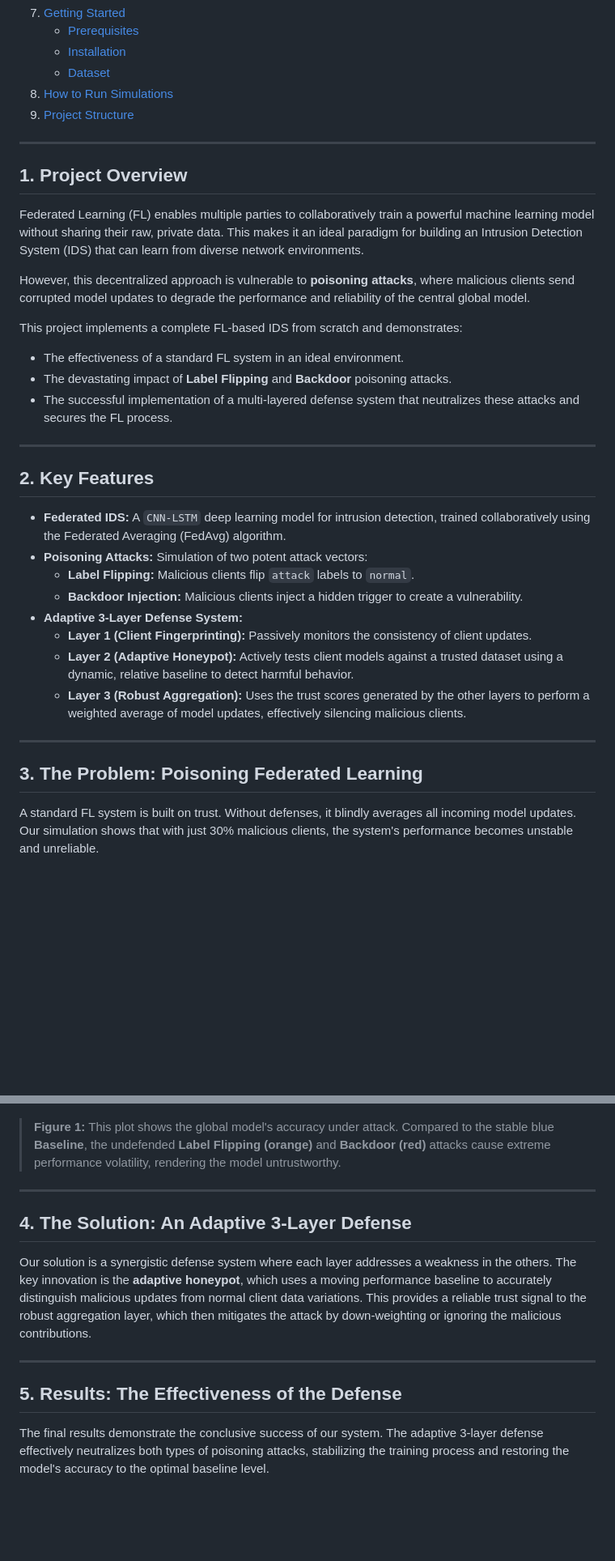
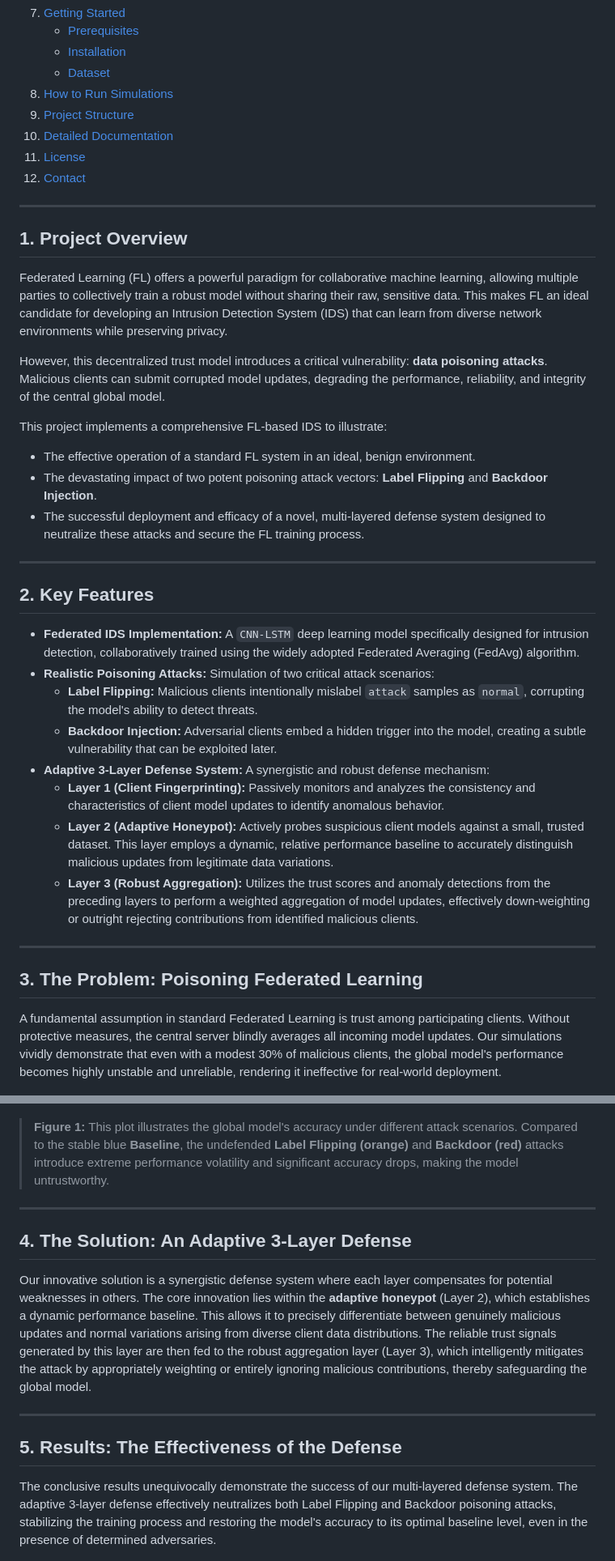
Before and after one commit to vishwajitsarnobat/PR-FIDS, a Markdown page: README.md, 2 parts joined by grey strips. Shown: that part at 81% size. GitHub-like rendering; blank space fills up the shorter version.

```diff
--- a/README.md
+++ b/README.md
@@ -15,52 +19,55 @@ This repository contains the complete implementation of a **Poisoning-Resistant
     - [Dataset](#dataset)
 8. [How to Run Simulations](#8-how-to-run-simulations)
 9. [Project Structure](#9-project-structure)
+10. [Detailed Documentation](#10-detailed-documentation)
+11. [License](#11-license)
+12. [Contact](#12-contact)
 
 ---
 
 ## 1. Project Overview
 
-Federated Learning (FL) enables multiple parties to collaboratively train a powerful machine learning model without sharing their raw, private data. This makes it an ideal paradigm for building an Intrusion Detection System (IDS) that can learn from diverse network environments.
+Federated Learning (FL) offers a powerful paradigm for collaborative machine learning, allowing multiple parties to collectively train a robust model without sharing their raw, sensitive data. This makes FL an ideal candidate for developing an Intrusion Detection System (IDS) that can learn from diverse network environments while preserving privacy.
 
-However, this decentralized approach is vulnerable to **poisoning attacks**, where malicious clients send corrupted model updates to degrade the performance and reliability of the central global model.
+However, this decentralized trust model introduces a critical vulnerability: **data poisoning attacks**. Malicious clients can submit corrupted model updates, degrading the performance, reliability, and integrity of the central global model.
 
-This project implements a complete FL-based IDS from scratch and demonstrates:
-- The effectiveness of a standard FL system in an ideal environment.
-- The devastating impact of **Label Flipping** and **Backdoor** poisoning attacks.
-- The successful implementation of a multi-layered defense system that neutralizes these attacks and secures the FL process.
+This project implements a comprehensive FL-based IDS to illustrate:
+- The effective operation of a standard FL system in an ideal, benign environment.
+- The devastating impact of two potent poisoning attack vectors: **Label Flipping** and **Backdoor Injection**.
+- The successful deployment and efficacy of a novel, multi-layered defense system designed to neutralize these attacks and secure the FL training process.
 
 ---
 
 ## 2. Key Features
 
-- **Federated IDS:** A `CNN-LSTM` deep learning model for intrusion detection, trained collaboratively using the Federated Averaging (FedAvg) algorithm.
-- **Poisoning Attacks:** Simulation of two potent attack vectors:
-    - **Label Flipping:** Malicious clients flip `attack` labels to `normal`.
-    - **Backdoor Injection:** Malicious clients inject a hidden trigger to create a vulnerability.
-- **Adaptive 3-Layer Defense System:**
-    - **Layer 1 (Client Fingerprinting):** Passively monitors the consistency of client updates.
-    - **Layer 2 (Adaptive Honeypot):** Actively tests client models against a trusted dataset using a dynamic, relative baseline to detect harmful behavior.
-    - **Layer 3 (Robust Aggregation):** Uses the trust scores generated by the other layers to perform a weighted average of model updates, effectively silencing malicious clients.
+-   **Federated IDS Implementation:** A `CNN-LSTM` deep learning model specifically designed for intrusion detection, collaboratively trained using the widely adopted Federated Averaging (FedAvg) algorithm.
+-   **Realistic Poisoning Attacks:** Simulation of two critical attack scenarios:
+    -   **Label Flipping:** Malicious clients intentionally mislabel `attack` samples as `normal`, corrupting the model's ability to detect threats.
+    -   **Backdoor Injection:** Adversarial clients embed a hidden trigger into the model, creating a subtle vulnerability that can be exploited later.
+-   **Adaptive 3-Layer Defense System:** A synergistic and robust defense mechanism:
+    -   **Layer 1 (Client Fingerprinting):** Passively monitors and analyzes the consistency and characteristics of client model updates to identify anomalous behavior.
+    -   **Layer 2 (Adaptive Honeypot):** Actively probes suspicious client models against a small, trusted dataset. This layer employs a dynamic, relative performance baseline to accurately distinguish malicious updates from legitimate data variations.
+    -   **Layer 3 (Robust Aggregation):** Utilizes the trust scores and anomaly detections from the preceding layers to perform a weighted aggregation of model updates, effectively down-weighting or outright rejecting contributions from identified malicious clients.
 
 ---
 
 ## 3. The Problem: Poisoning Federated Learning
 
-A standard FL system is built on trust. Without defenses, it blindly averages all incoming model updates. Our simulation shows that with just 30% malicious clients, the system's performance becomes unstable and unreliable.
+A fundamental assumption in standard Federated Learning is trust among participating clients. Without protective measures, the central server blindly averages all incoming model updates. Our simulations vividly demonstrate that even with a modest 30% of malicious clients, the global model's performance becomes highly unstable and unreliable, rendering it ineffective for real-world deployment.
 
 ![Impact of Poisoning Attacks](report_2_attack_impact.png)
-> **Figure 1:** This plot shows the global model's accuracy under attack. Compared to the stable blue **Baseline**, the undefended **Label Flipping (orange)** and **Backdoor (red)** attacks cause extreme performance volatility, rendering the model untrustworthy.
+> **Figure 1:** This plot illustrates the global model's accuracy under different attack scenarios. Compared to the stable blue **Baseline**, the undefended **Label Flipping (orange)** and **Backdoor (red)** attacks introduce extreme performance volatility and significant accuracy drops, making the model untrustworthy.
 
 ---
 
 ## 4. The Solution: An Adaptive 3-Layer Defense
 
-Our solution is a synergistic defense system where each layer addresses a weakness in the others. The key innovation is the **adaptive honeypot**, which uses a moving performance baseline to accurately distinguish malicious updates from normal client data variations. This provides a reliable trust signal to the robust aggregation layer, which then mitigates the attack by down-weighting or ignoring the malicious contributions.
+Our innovative solution is a synergistic defense system where each layer compensates for potential weaknesses in others. The core innovation lies within the **adaptive honeypot** (Layer 2), which establishes a dynamic performance baseline. This allows it to precisely differentiate between genuinely malicious updates and normal variations arising from diverse client data distributions. The reliable trust signals generated by this layer are then fed to the robust aggregation layer (Layer 3), which intelligently mitigates the attack by appropriately weighting or entirely ignoring malicious contributions, thereby safeguarding the global model.
 
 ---
 
 ## 5. Results: The Effectiveness of the Defense
 
-The final results demonstrate the conclusive success of our system. The adaptive 3-layer defense effectively neutralizes both types of poisoning attacks, stabilizing the training process and restoring the model's accuracy to the optimal baseline level.
+The conclusive results unequivocally demonstrate the success of our multi-layered defense system. The adaptive 3-layer defense effectively neutralizes both Label Flipping and Backdoor poisoning attacks, stabilizing the training process and restoring the model's accuracy to its optimal baseline level, even in the presence of determined adversaries.
 
 ![Defense Effectiveness](report_3_defense_effectiveness.png)
```
Also changed, not shown: other parts of README.md (+102 -80 lines).
